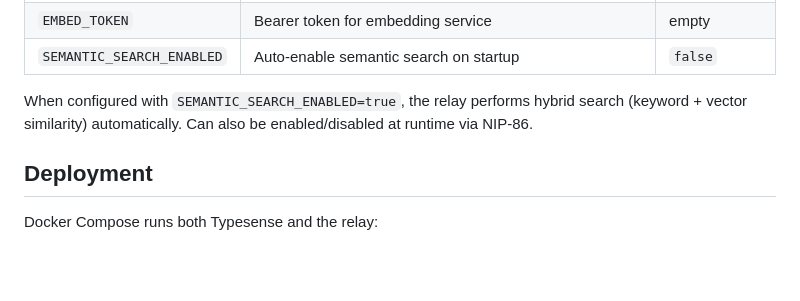
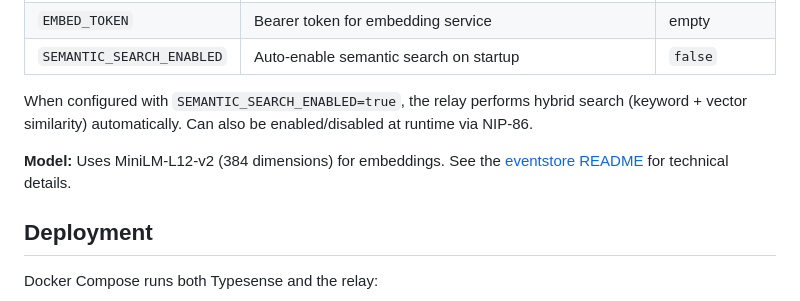
Before and after one commit to edufeed-org/amb-relay, a Markdown page: README.md, the part around the change. GitHub-like rendering; blank space fills up the shorter version.

Commit message:
docs: add model info and link to eventstore README

```diff
--- a/README.md
+++ b/README.md
@@ -41,6 +41,8 @@ The relay listens on `:3334`, Typesense on `:8108`.
 | `SEMANTIC_SEARCH_ENABLED` | Auto-enable semantic search on startup | `false` |
 
 When configured with `SEMANTIC_SEARCH_ENABLED=true`, the relay performs hybrid search (keyword + vector similarity) automatically. Can also be enabled/disabled at runtime via NIP-86.
+
+**Model:** Uses MiniLM-L12-v2 (384 dimensions) for embeddings. See the [eventstore README](https://git.edufeed.org/edufeed/nostrlib/src/branch/master/eventstore/typesense30142/README.md#semantic-search-hybrid-search) for technical details.
 
 ## Deployment
 
```
